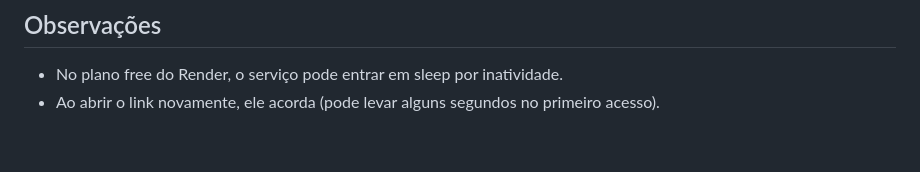
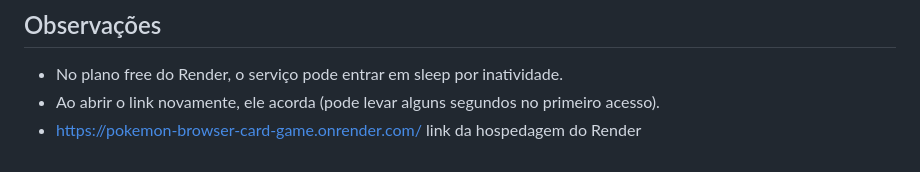
Before and after one commit to iangama/pokemon-browser-card-game, a Markdown page: README.md, the part around the change. Drawn GitHub-style.

```diff
--- a/README.md
+++ b/README.md
@@ -103,3 +103,4 @@ Com `autoDeploy` ativo no Render, o deploy inicia automaticamente após o push.
 
 - No plano free do Render, o serviço pode entrar em sleep por inatividade.
 - Ao abrir o link novamente, ele acorda (pode levar alguns segundos no primeiro acesso).
+- https://pokemon-browser-card-game.onrender.com/ link da hospedagem do Render
```
